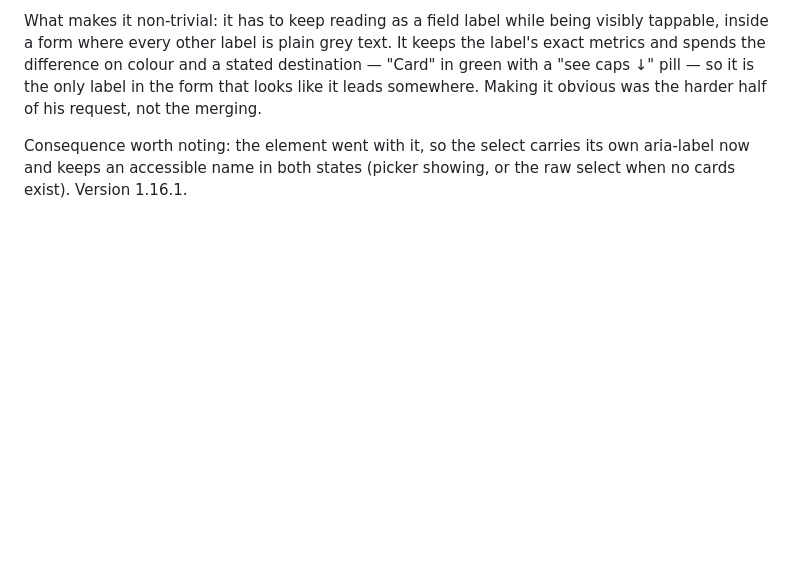
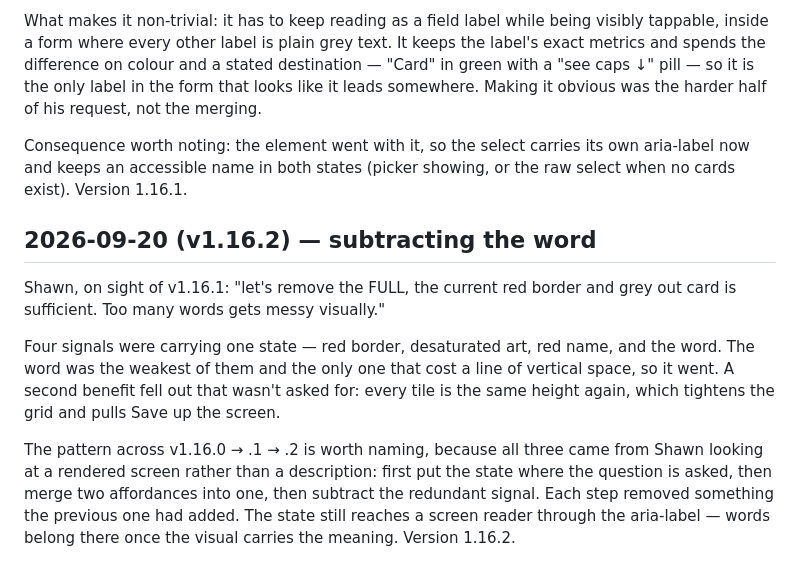
Before and after one commit to stwr13/the-nest, a Markdown page: JOURNEY.md, the part around the change. GitHub-like rendering; blank space fills up the shorter version.

Commit message:
docs: record v1.16.2
Co-Authored-By: Claude Opus 5 <noreply@anthropic.com>

```diff
--- a/JOURNEY.md
+++ b/JOURNEY.md
@@ -1028,3 +1028,23 @@ Consequence worth noting: the <label> element went with it, so the
 select carries its own aria-label now and keeps an accessible name in
 both states (picker showing, or the raw select when no cards exist).
 Version 1.16.1.
+
+## 2026-09-20 (v1.16.2) — subtracting the word
+
+Shawn, on sight of v1.16.1: "let's remove the FULL, the current red
+border and grey out card is sufficient. Too many words gets messy
+visually."
+
+Four signals were carrying one state — red border, desaturated art, red
+name, and the word. The word was the weakest of them and the only one
+that cost a line of vertical space, so it went. A second benefit fell
+out that wasn't asked for: every tile is the same height again, which
+tightens the grid and pulls Save up the screen.
+
+The pattern across v1.16.0 → .1 → .2 is worth naming, because all three
+came from Shawn looking at a rendered screen rather than a description:
+first put the state where the question is asked, then merge two
+affordances into one, then subtract the redundant signal. Each step
+removed something the previous one had added. The state still reaches a
+screen reader through the aria-label — words belong there once the
+visual carries the meaning. Version 1.16.2.
```
